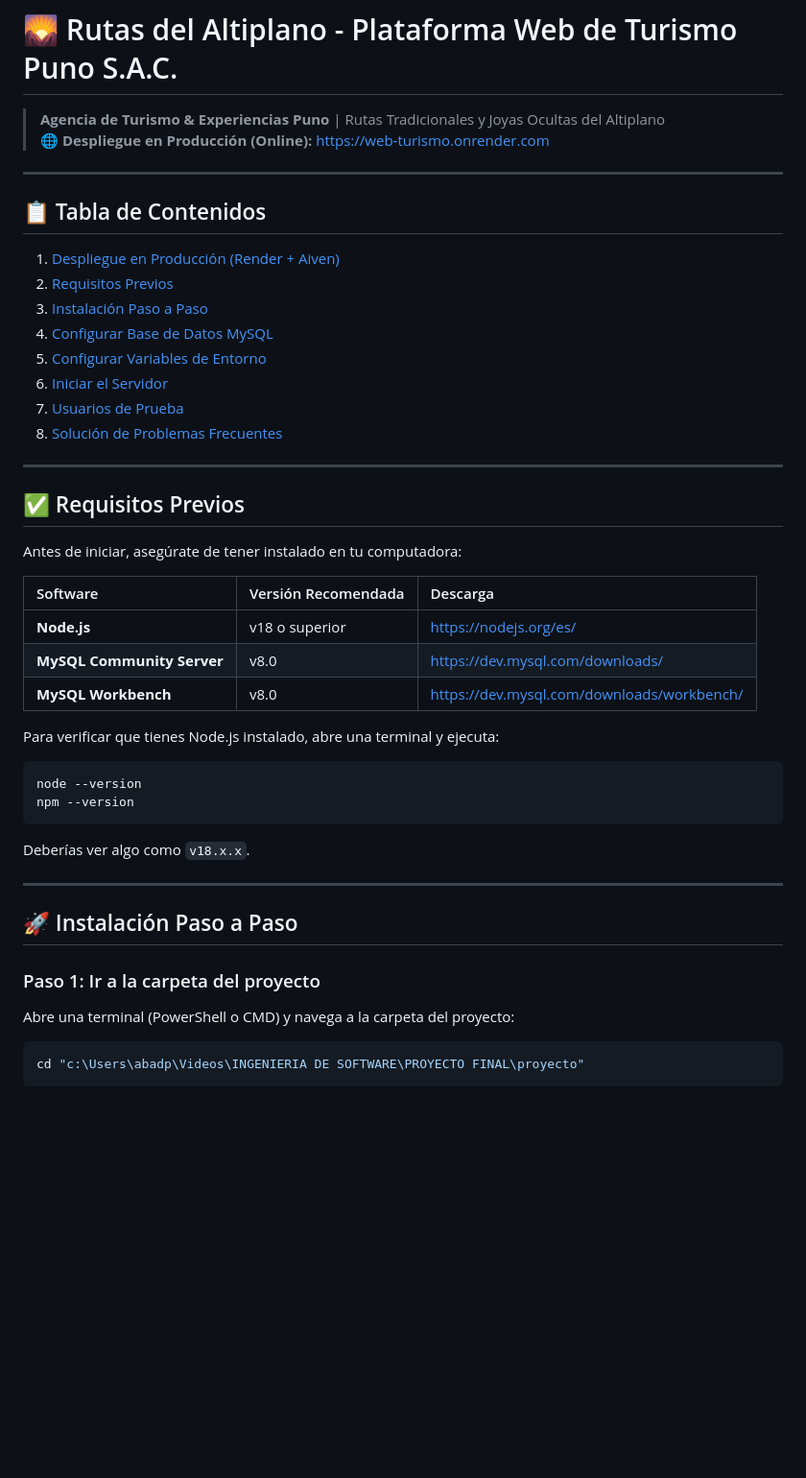
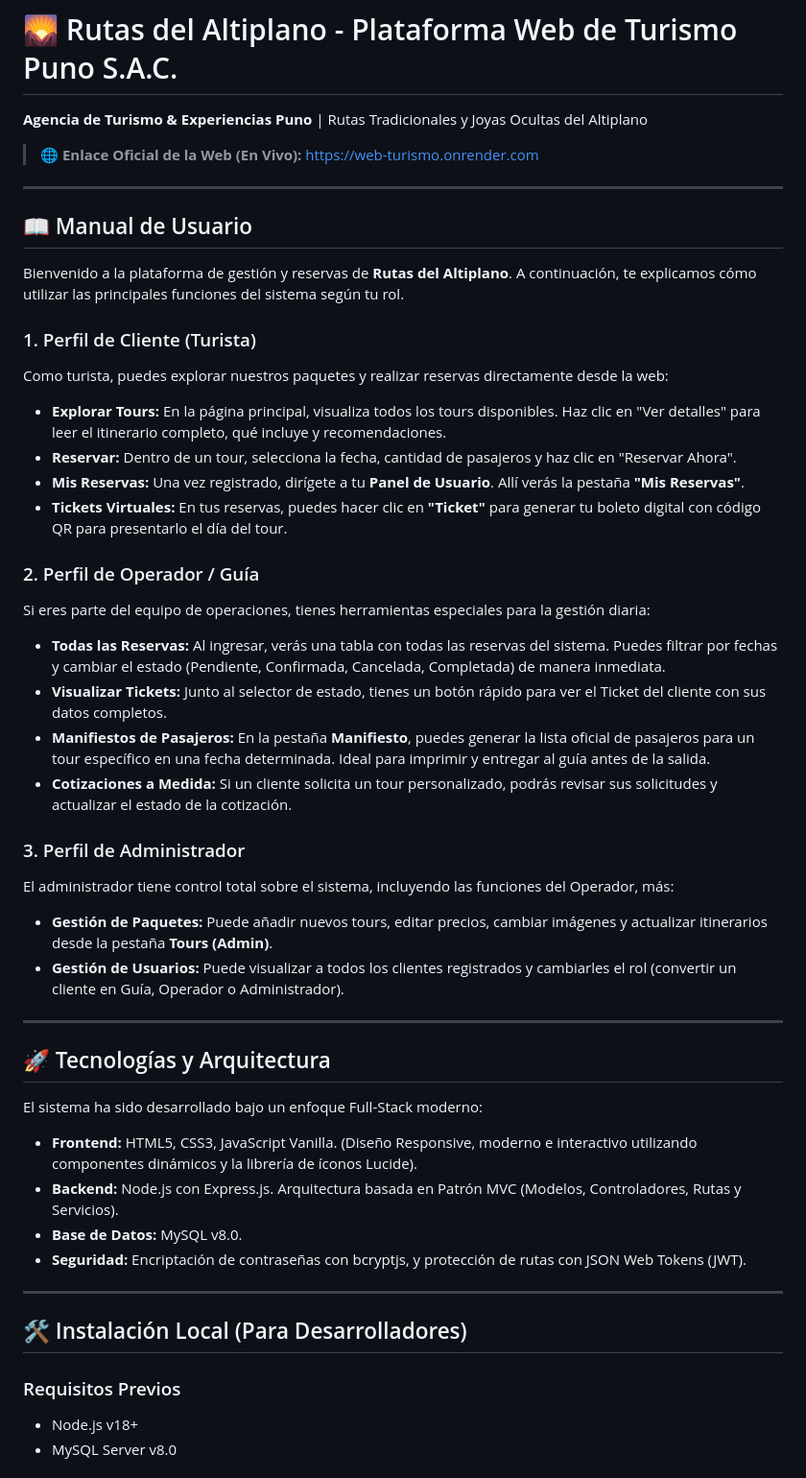
Before and after one commit to Abad-cyber/web-turismo, a Markdown page: README.md, the part around one of its changes. Shown at 96% size. GitHub-like rendering; blank space fills up the shorter version.

Commit message:
docs: Update README with comprehensive user manual and web link

````diff
--- a/README.md
+++ b/README.md
@@ -1,46 +1,49 @@
 # 🌄 Rutas del Altiplano - Plataforma Web de Turismo Puno S.A.C.
 
-> **Agencia de Turismo & Experiencias Puno** | Rutas Tradicionales y Joyas Ocultas del Altiplano
-> 🌐 **Despliegue en Producción (Online):** [https://web-turismo.onrender.com](https://web-turismo.onrender.com)
+**Agencia de Turismo & Experiencias Puno** | Rutas Tradicionales y Joyas Ocultas del Altiplano
+
+> 🌐 **Enlace Oficial de la Web (En Vivo):** [https://web-turismo.onrender.com](https://web-turismo.onrender.com)
 
 ---
 
-## 📋 Tabla de Contenidos
-1. [Despliegue en Producción (Render + Aiven)](#despliegue-en-producción-render--aiven)
-2. [Requisitos Previos](#requisitos-previos)
-3. [Instalación Paso a Paso](#instalación-paso-a-paso)
-4. [Configurar Base de Datos MySQL](#configurar-base-de-datos-mysql)
-5. [Configurar Variables de Entorno](#configurar-variables-de-entorno)
-6. [Iniciar el Servidor](#iniciar-el-servidor)
-7. [Usuarios de Prueba](#usuarios-de-prueba)
-8. [Solución de Problemas Frecuentes](#solución-de-problemas-frecuentes)
+## 📖 Manual de Usuario
+
+Bienvenido a la plataforma de gestión y reservas de **Rutas del Altiplano**. A continuación, te explicamos cómo utilizar las principales funciones del sistema según tu rol.
+
+### 1. Perfil de Cliente (Turista)
+Como turista, puedes explorar nuestros paquetes y realizar reservas directamente desde la web:
+* **Explorar Tours:** En la página principal, visualiza todos los tours disponibles. Haz clic en "Ver detalles" para leer el itinerario completo, qué incluye y recomendaciones.
+* **Reservar:** Dentro de un tour, selecciona la fecha, cantidad de pasajeros y haz clic en "Reservar Ahora".
+* **Mis Reservas:** Una vez registrado, dirígete a tu **Panel de Usuario**. Allí verás la pestaña **"Mis Reservas"**.
+* **Tickets Virtuales:** En tus reservas, puedes hacer clic en **"Ticket"** para generar tu boleto digital con código QR para presentarlo el día del tour.
+
+### 2. Perfil de Operador / Guía
+Si eres parte del equipo de operaciones, tienes herramientas especiales para la gestión diaria:
+* **Todas las Reservas:** Al ingresar, verás una tabla con todas las reservas del sistema. Puedes filtrar por fechas y cambiar el estado (Pendiente, Confirmada, Cancelada, Completada) de manera inmediata.
+* **Visualizar Tickets:** Junto al selector de estado, tienes un botón rápido para ver el Ticket del cliente con sus datos completos.
+* **Manifiestos de Pasajeros:** En la pestaña **Manifiesto**, puedes generar la lista oficial de pasajeros para un tour específico en una fecha determinada. Ideal para imprimir y entregar al guía antes de la salida.
+* **Cotizaciones a Medida:** Si un cliente solicita un tour personalizado, podrás revisar sus solicitudes y actualizar el estado de la cotización.
+
+### 3. Perfil de Administrador
+El administrador tiene control total sobre el sistema, incluyendo las funciones del Operador, más:
+* **Gestión de Paquetes:** Puede añadir nuevos tours, editar precios, cambiar imágenes y actualizar itinerarios desde la pestaña **Tours (Admin)**.
+* **Gestión de Usuarios:** Puede visualizar a todos los clientes registrados y cambiarles el rol (convertir un cliente en Guía, Operador o Administrador).
 
 ---
 
-## ✅ Requisitos Previos
+## 🚀 Tecnologías y Arquitectura
 
-Antes de iniciar, asegúrate de tener instalado en tu computadora:
-
-| Software | Versión Recomendada | Descarga |
-| :--- | :--- | :--- |
-| **Node.js** | v18 o superior | https://nodejs.org/es/ |
-| **MySQL Community Server** | v8.0 | https://dev.mysql.com/downloads/ |
-| **MySQL Workbench** | v8.0 | https://dev.mysql.com/downloads/workbench/ |
-
-Para verificar que tienes Node.js instalado, abre una terminal y ejecuta:
-```bash
-node --version
-npm --version
-```
-Deberías ver algo como `v18.x.x`.
+El sistema ha sido desarrollado bajo un enfoque Full-Stack moderno:
+* **Frontend:** HTML5, CSS3, JavaScript Vanilla. (Diseño Responsive, moderno e interactivo utilizando componentes dinámicos y la librería de íconos Lucide).
+* **Backend:** Node.js con Express.js. Arquitectura basada en Patrón MVC (Modelos, Controladores, Rutas y Servicios).
+* **Base de Datos:** MySQL v8.0.
+* **Seguridad:** Encriptación de contraseñas con bcryptjs, y protección de rutas con JSON Web Tokens (JWT).
 
 ---
 
-## 🚀 Instalación Paso a Paso
+## 🛠️ Instalación Local (Para Desarrolladores)
 
-### Paso 1: Ir a la carpeta del proyecto
-Abre una terminal (PowerShell o CMD) y navega a la carpeta del proyecto:
-```bash
-cd "c:\Users\abadp\Videos\INGENIERIA DE SOFTWARE\PROYECTO FINAL\proyecto"
-```
+### Requisitos Previos
+* Node.js v18+
+* MySQL Server v8.0
 
````
Also changed, not shown: other parts of README.md (+27 -143 lines).
